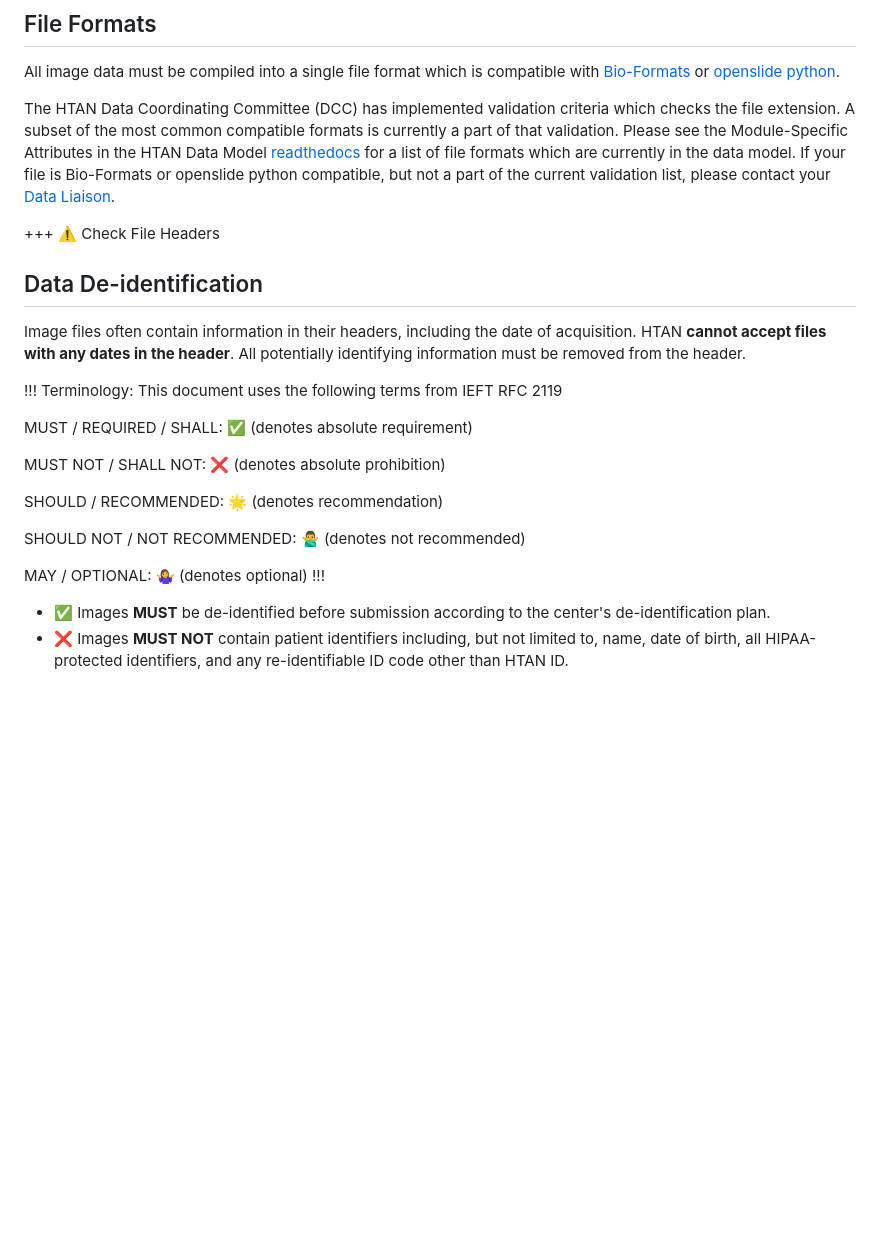
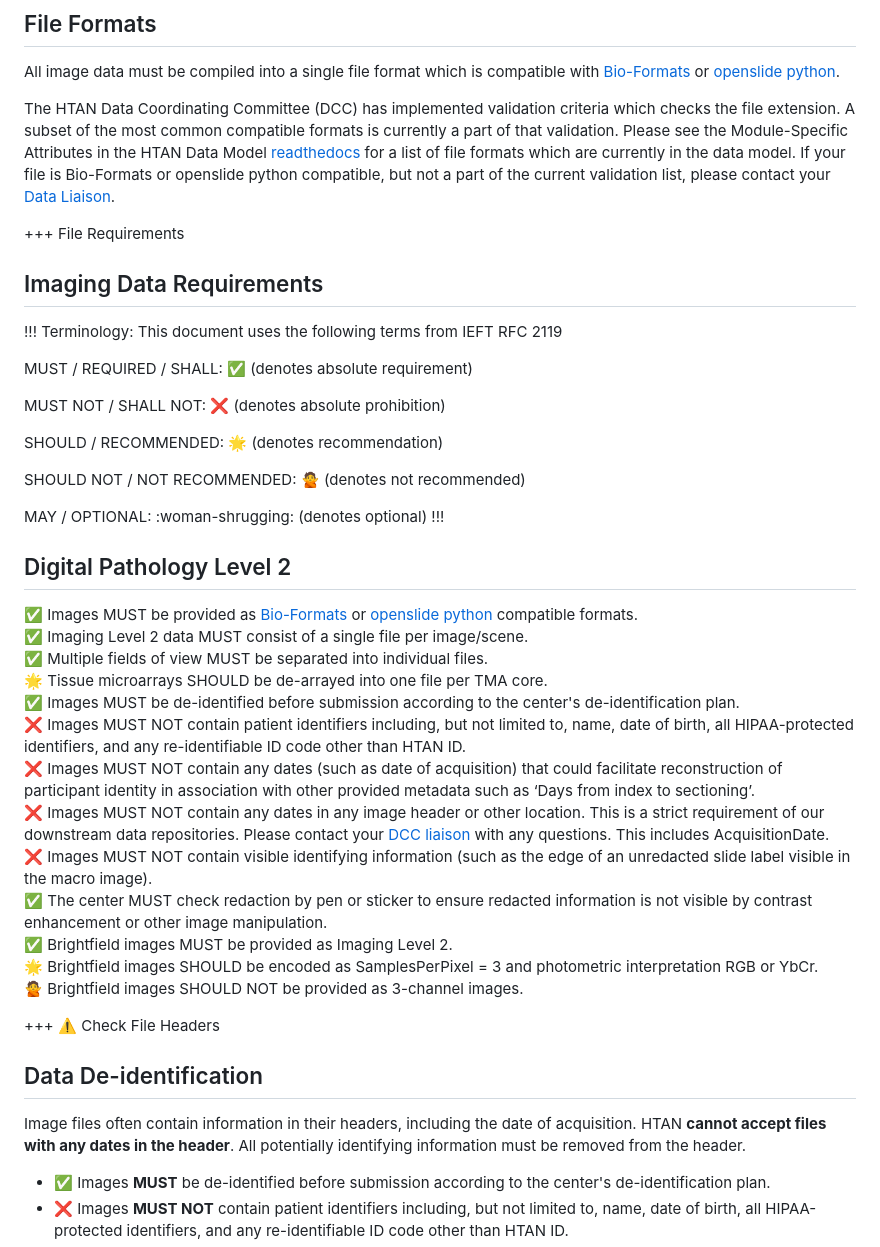
Before and after one commit to ncihtan/htan_missing_manual, a Markdown page: data_submission/digital_pathology.md, the part around the change. Drawn GitHub-style; blank space fills up the shorter version.

Commit message:
updated file requirements

```diff
--- a/data_submission/digital_pathology.md
+++ b/data_submission/digital_pathology.md
@@ -27,10 +27,8 @@ All image data must be compiled into a single file format which is compatible wi
 
 The HTAN Data Coordinating Committee (DCC) has implemented validation criteria which checks the file extension. A subset of the most common compatible formats is currently a part of that validation.  Please see the Module-Specific Attributes in the HTAN Data Model <a href="https://htan2-data-model.readthedocs.io/en/main/docs/digitalpathology.html#module-specific-attributes" target="_blank" rel="noopener noreferrer">readthedocs</a> for a list of file formats which are currently in the data model. If your file is Bio-Formats or openslide python compatible, but not a part of the current validation list, please contact your [Data Liaison](Data_Liaisons.md).
 
-+++ :warning: Check File Headers
-## Data De-identification
-Image files often contain information in their headers, including the date of acquisition. HTAN **cannot accept files with any dates in the header**.  All potentially identifying information must be removed from the header.
-
++++ File Requirements
+## Imaging Data Requirements
 !!! Terminology:
 This document uses the following terms from IEFT RFC 2119
 
@@ -40,10 +38,31 @@ MUST NOT / SHALL NOT: ❌ (denotes absolute prohibition)
 
 SHOULD / RECOMMENDED: 🌟 (denotes recommendation)
 
-SHOULD NOT / NOT RECOMMENDED: 🙅‍♂️ (denotes not recommended)
+SHOULD NOT / NOT RECOMMENDED: :no_good: (denotes not recommended)
 
-MAY / OPTIONAL: 🤷‍♀️ (denotes optional)
+MAY / OPTIONAL: :woman-shrugging: (denotes optional)
 !!!
+
+## Digital Pathology Level 2
+
+✅	Images MUST be provided as [Bio-Formats](https://www.openmicroscopy.org/bio-formats/) or [openslide python](https://openslide.org/api/python/) compatible formats.\
+✅	Imaging Level 2 data MUST consist of a single file per image/scene.\
+✅	Multiple fields of view MUST be separated into individual files.\
+🌟	Tissue microarrays SHOULD be de-arrayed into one file per TMA core.\
+✅	Images MUST be de-identified before submission according to the center's de-identification plan.\
+❌	Images MUST NOT contain patient identifiers including, but not limited to, name, date of birth, all HIPAA-protected identifiers, and any re-identifiable ID code other than HTAN ID.\
+❌	Images MUST NOT contain any dates (such as date of acquisition) that could facilitate reconstruction of participant identity in association with other provided metadata such as ‘Days from index to sectioning’.\
+❌	Images MUST NOT contain any dates in any image header or other location. This is a strict requirement of our downstream data repositories. Please contact your [DCC liaison](Data_Liaisons.md) with any questions. This includes AcquisitionDate.\
+❌	Images MUST NOT contain visible identifying information (such as the edge of an unredacted slide label visible in the macro image).\
+✅	The center MUST check redaction by pen or sticker to ensure redacted information is not visible by contrast enhancement or other image manipulation.\
+✅	Brightfield images MUST be provided as Imaging Level 2.\
+🌟	Brightfield images SHOULD be encoded as SamplesPerPixel = 3 and photometric interpretation RGB or YbCr.\
+:no_good: Brightfield images SHOULD NOT be provided as 3-channel images.
+
+
++++ :warning: Check File Headers
+## Data De-identification
+Image files often contain information in their headers, including the date of acquisition. HTAN **cannot accept files with any dates in the header**.  All potentially identifying information must be removed from the header.
 
 * :white_check_mark:  Images **MUST** be de-identified before submission according to the center's de-identification plan.
 * :x:	  Images **MUST NOT** contain patient identifiers including, but not limited to, name, date of birth, all HIPAA-protected identifiers, and any re-identifiable ID code other than HTAN ID.
```
Also changed, not shown: data_submission/multiplex_microscopy.md (+16 -6 lines).
